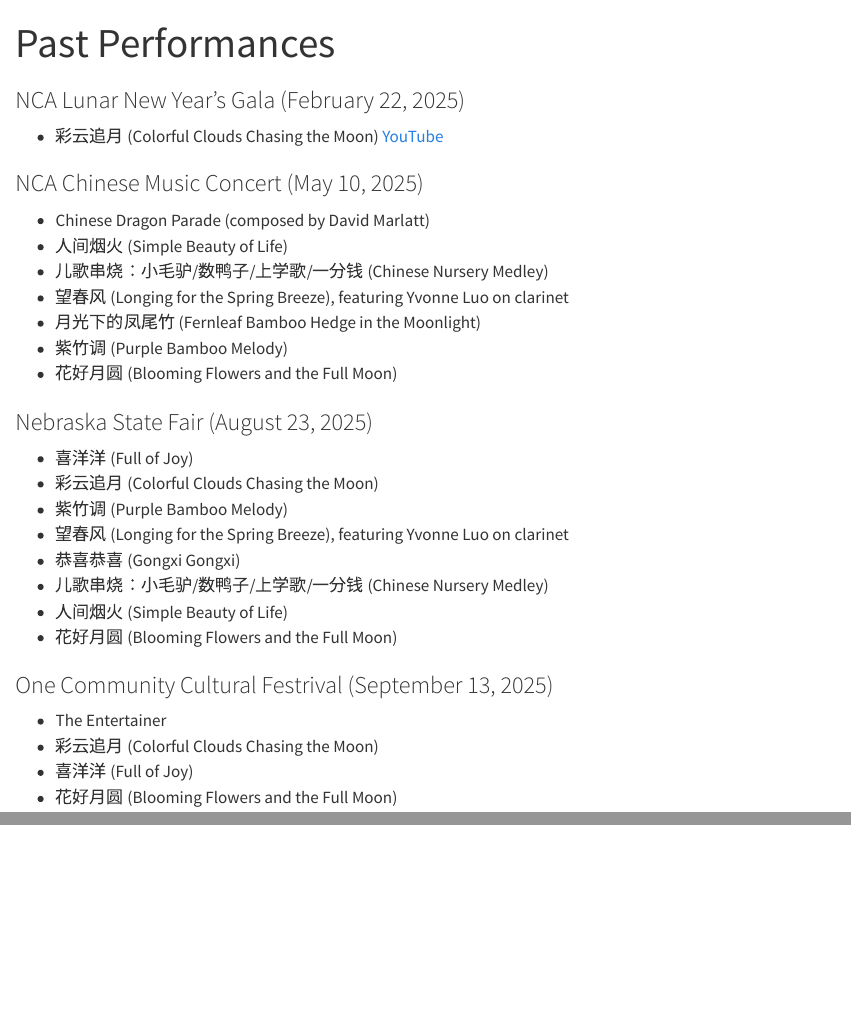
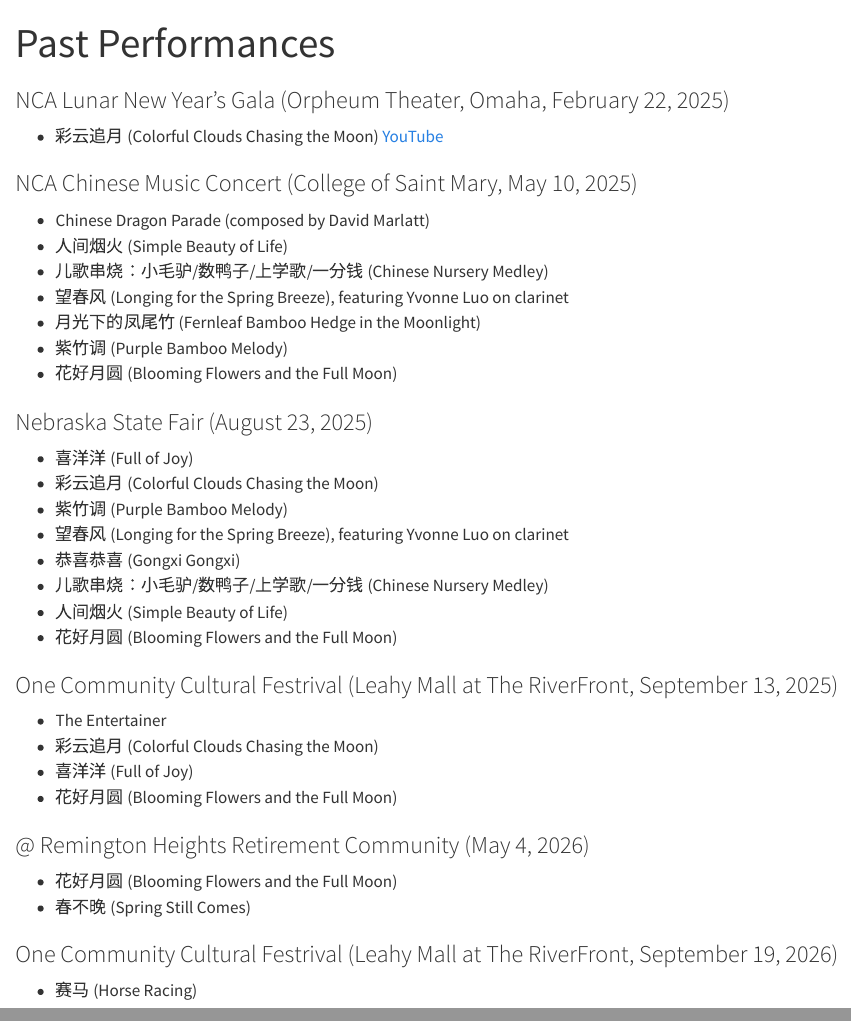
Before and after one commit to DataHurdler/pentatonicwoodwinds, a Quarto document (performances.qmd): the page in a window 1100 px wide, from its top, and a second part further down, joined at a grey line. Rendered offline with R 4.5, knitr and Pandoc in place of Quarto, with nearby package versions.

Commit message:
Update performance list and music memtors

```diff
--- a/_quarto.yml
+++ b/_quarto.yml
@@ -5,7 +5,7 @@ project:
     - index.qmd
     - about.qmd
     - member.qmd
-    - pastperf.qmd
+    - performances.qmd
     - contract2026.md
     - rehearsal2026.md
   post-render: python3 prune_sitemap.py
@@ -31,8 +31,8 @@ website:
     left:
       - text: "Home"
         href: index.qmd
-      - text: "Past Performances"
-        href: pastperf.qmd
+      - text: "Performances"
+        href: performances.qmd
       - text: "Members Only"
         href: member.qmd
       - text: "About"
--- a/pastperf.qmd
+++ b/performances.qmd
@@ -7,10 +7,10 @@ editor:
     wrap: 72
 ---
 
-### NCA Lunar New Year's Gala (February 22, 2025)
+### NCA Lunar New Year's Gala (Orpheum Theater, Omaha, February 22, 2025)
 - 彩云追月 (Colorful Clouds Chasing the Moon) [YouTube](https://youtu.be/NjZ4cygeD8I)
 
-### NCA Chinese Music Concert (May 10, 2025)
+### NCA Chinese Music Concert (College of Saint Mary, May 10, 2025)
 - Chinese Dragon Parade (composed by David Marlatt)
 - 人间烟火 (Simple Beauty of Life)
 - 儿歌串烧：小毛驴/数鸭子/上学歌/一分钱 (Chinese Nursery Medley)
@@ -29,8 +29,15 @@ editor:
 - 人间烟火 (Simple Beauty of Life)
 - 花好月圆 (Blooming Flowers and the Full Moon)
 
-### One Community Cultural Festrival (September 13, 2025)
+### One Community Cultural Festrival (Leahy Mall at The RiverFront, September 13, 2025)
 - The Entertainer
 - 彩云追月 (Colorful Clouds Chasing the Moon)
 - 喜洋洋 (Full of Joy)
 - 花好月圆 (Blooming Flowers and the Full Moon)
+
+### @ Remington Heights Retirement Community (May 4, 2026)
+- 花好月圆 (Blooming Flowers and the Full Moon)
+- 春不晚 (Spring Still Comes)
+
+### One Community Cultural Festrival (Leahy Mall at The RiverFront, September 19, 2026)
+- 赛马 (Horse Racing)
```
Also changed, not shown: about.qmd (+4 -3 lines), index.qmd (+2 -0 lines), docs/search.json, 8 other files.
